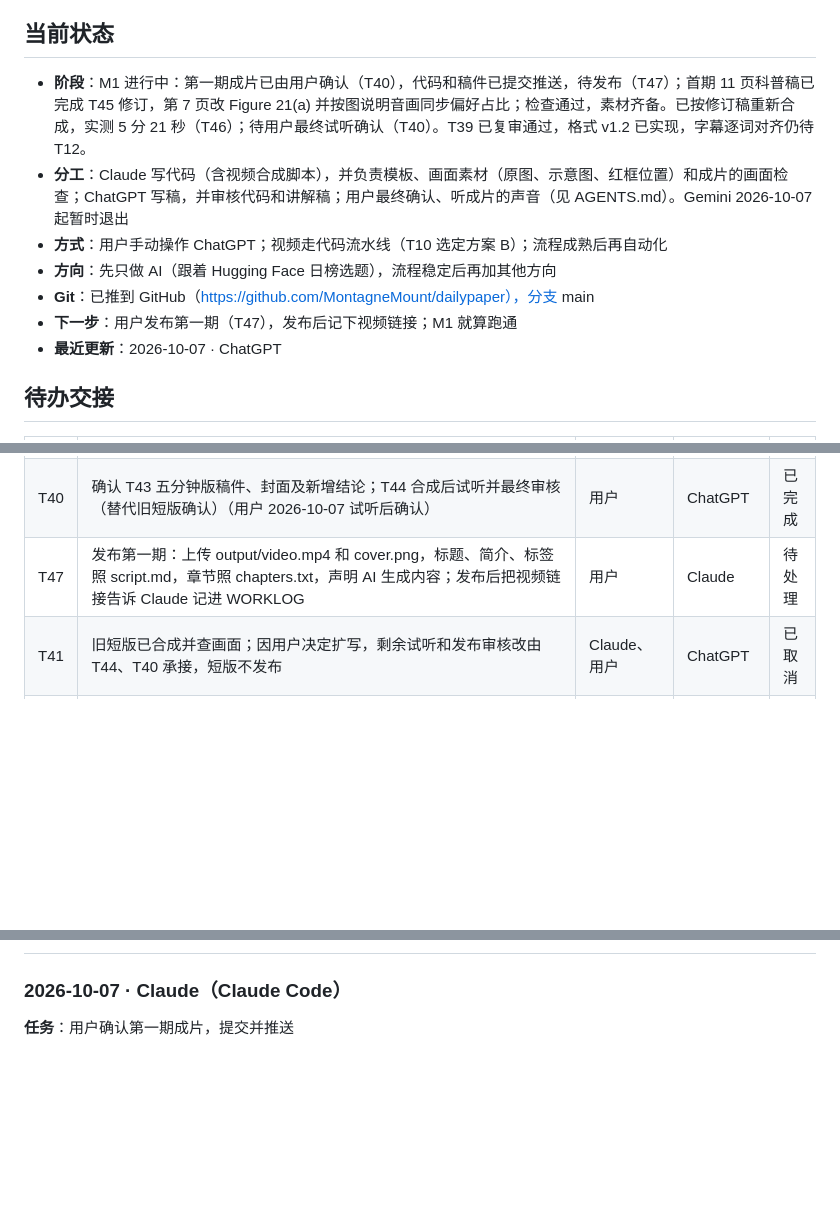
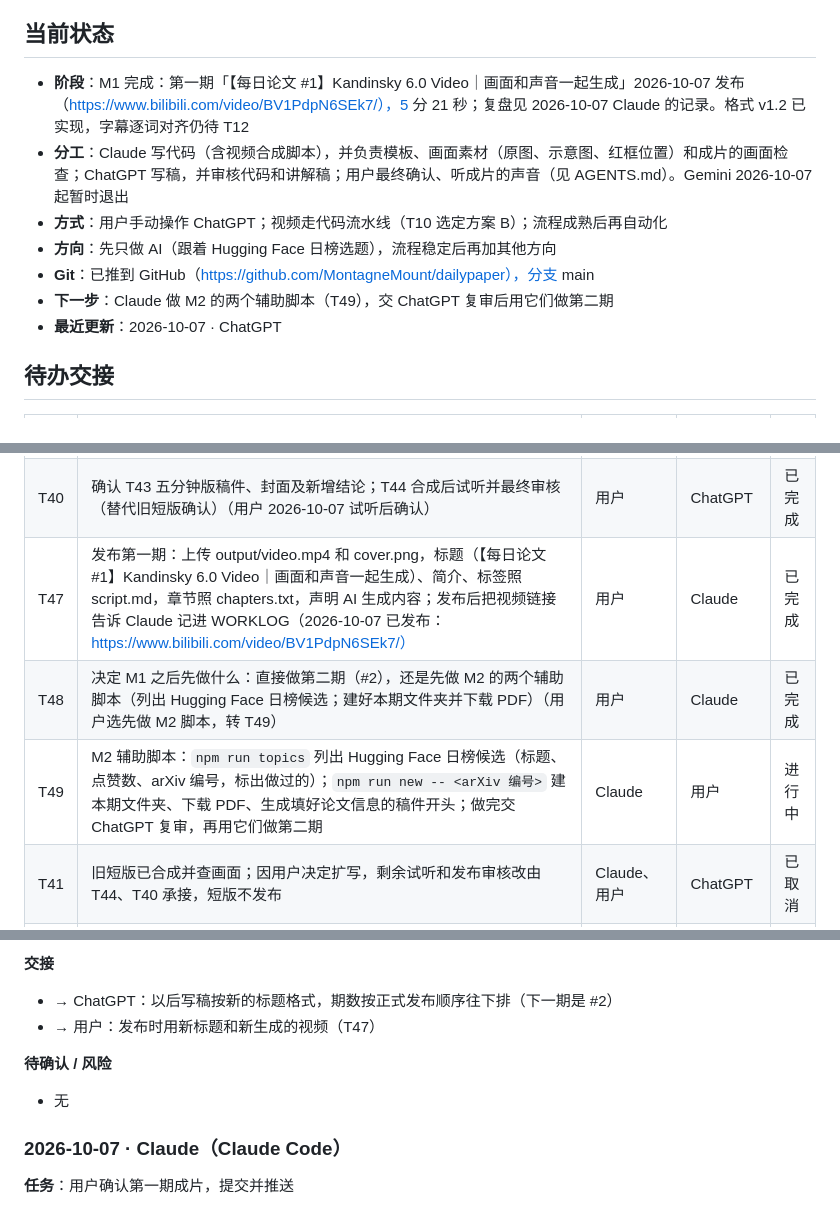
Before and after one commit to MontagneMount/dailypaper, a Markdown page: WORKLOG.md, 3 parts joined by grey strips. Rendered like a GitHub page; blank space fills up the shorter version.

```diff
--- a/WORKLOG.md
+++ b/WORKLOG.md
@@ -5,12 +5,12 @@
 
 ## 当前状态
 
-- **阶段**：M1 进行中：第一期成片已由用户确认（T40），代码和稿件已提交推送，待发布（T47）；首期 11 页科普稿已完成 T45 修订，第 7 页改 Figure 21(a) 并按图说明音画同步偏好占比；检查通过，素材齐备。已按修订稿重新合成，实测 5 分 21 秒（T46）；待用户最终试听确认（T40）。T39 已复审通过，格式 v1.2 已实现，字幕逐词对齐仍待 T12。
+- **阶段**：M1 完成：第一期「【每日论文 #1】Kandinsky 6.0 Video｜画面和声音一起生成」2026-10-07 发布（https://www.bilibili.com/video/BV1PdpN6SEk7/），5 分 21 秒；复盘见 2026-10-07 Claude 的记录。格式 v1.2 已实现，字幕逐词对齐仍待 T12
 - **分工**：Claude 写代码（含视频合成脚本），并负责模板、画面素材（原图、示意图、红框位置）和成片的画面检查；ChatGPT 写稿，并审核代码和讲解稿；用户最终确认、听成片的声音（见 AGENTS.md）。Gemini 2026-10-07 起暂时退出
 - **方式**：用户手动操作 ChatGPT；视频走代码流水线（T10 选定方案 B）；流程成熟后再自动化
 - **方向**：先只做 AI（跟着 Hugging Face 日榜选题），流程稳定后再加其他方向
 - **Git**：已推到 GitHub（https://github.com/MontagneMount/dailypaper），分支 main
-- **下一步**：用户发布第一期（T47），发布后记下视频链接；M1 就算跑通
+- **下一步**：Claude 做 M2 的两个辅助脚本（T49），交 ChatGPT 复审后用它们做第二期
 - **最近更新**：2026-10-07 · ChatGPT
 
 ## 待办交接
@@ -57,7 +57,9 @@
 | T38 | 本轮代码复审完成：宽图版式通过；截图命令发现文件名越界与坐标校验两项 P2 问题，转 T39，整体暂不通过 | ChatGPT | Claude | 已完成 |
 | T39 | 截图命令 R1、R2 及零像素校验修复复审通过；新增回归测试与额外边界探测通过，当前全套 36 项测试通过 | Claude、ChatGPT | ChatGPT | 已完成 |
 | T40 | 确认 T43 五分钟版稿件、封面及新增结论；T44 合成后试听并最终审核（替代旧短版确认）（用户 2026-10-07 试听后确认） | 用户 | ChatGPT | 已完成 |
-| T47 | 发布第一期：上传 output/video.mp4 和 cover.png，标题、简介、标签照 script.md，章节照 chapters.txt，声明 AI 生成内容；发布后把视频链接告诉 Claude 记进 WORKLOG | 用户 | Claude | 待处理 |
+| T47 | 发布第一期：上传 output/video.mp4 和 cover.png，标题（【每日论文 #1】Kandinsky 6.0 Video｜画面和声音一起生成）、简介、标签照 script.md，章节照 chapters.txt，声明 AI 生成内容；发布后把视频链接告诉 Claude 记进 WORKLOG（2026-10-07 已发布：https://www.bilibili.com/video/BV1PdpN6SEk7/） | 用户 | Claude | 已完成 |
+| T48 | 决定 M1 之后先做什么：直接做第二期（#2），还是先做 M2 的两个辅助脚本（列出 Hugging Face 日榜候选；建好本期文件夹并下载 PDF）（用户选先做 M2 脚本，转 T49） | 用户 | Claude | 已完成 |
+| T49 | M2 辅助脚本：`npm run topics` 列出 Hugging Face 日榜候选（标题、点赞数、arXiv 编号，标出做过的）；`npm run new -- <arXiv 编号>` 建本期文件夹、下载 PDF、生成填好论文信息的稿件开头；做完交 ChatGPT 复审，再用它们做第二期 | Claude | 用户 | 进行中 |
 | T41 | 旧短版已合成并查画面；因用户决定扩写，剩余试听和发布审核改由 T44、T40 承接，短版不发布 | Claude、用户 | ChatGPT | 已取消 |
 | T42 | 决定首期时长：现在发 3 分钟版，还是扩写到 5 分钟左右（Claude 建议扩写：补上为什么难、两条流具体怎么配合、强化学习怎么调好口型和语音、普通人能不能跑起来）；扩写就交 ChatGPT 重写，Claude 补截图（用户选扩写，转 T43、T44） | 用户 | 用户 | 已完成 |
 | T43 | 首期已扩为 11 页科普稿：难点、双流、RL 奖励与效果、消费级部署；约 1605 字元，预估 302 秒；原文核对表 24 条，检查仅缺 4 张新增图 | ChatGPT | 用户 | 已完成 |
@@ -69,3 +135,9 @@
+**交接**
+- → ChatGPT：以后写稿按新的标题格式，期数按正式发布顺序往下排（下一期是 #2）
+- → 用户：发布时用新标题和新生成的视频（T47）
+
+**待确认 / 风险**
+- 无
 
 ### 2026-10-07 · Claude（Claude Code）
 
```
Also changed, not shown: other parts of WORKLOG.md (+64 -0 lines), README.md (+2 -2 lines).
